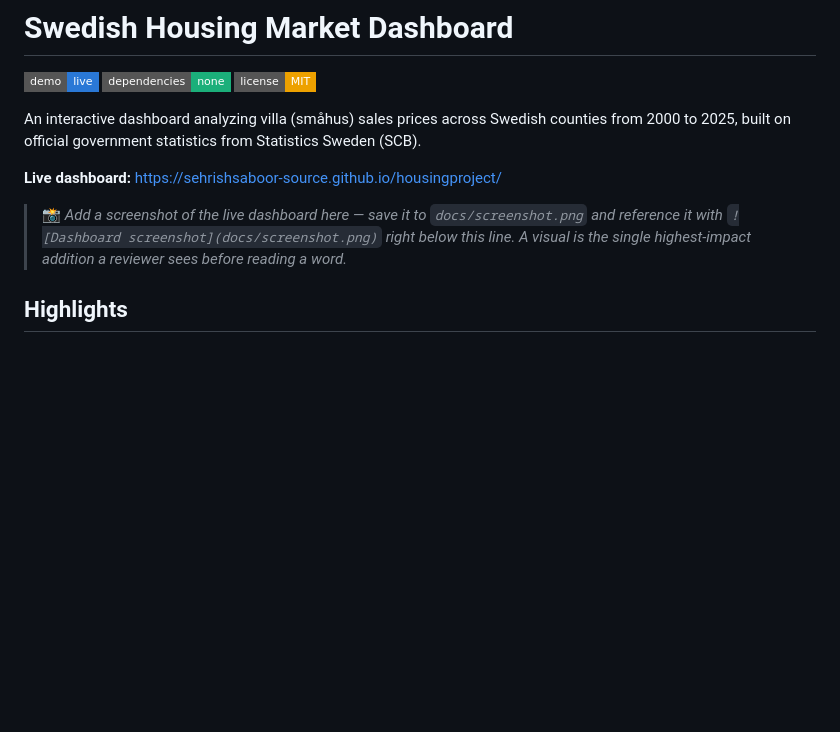
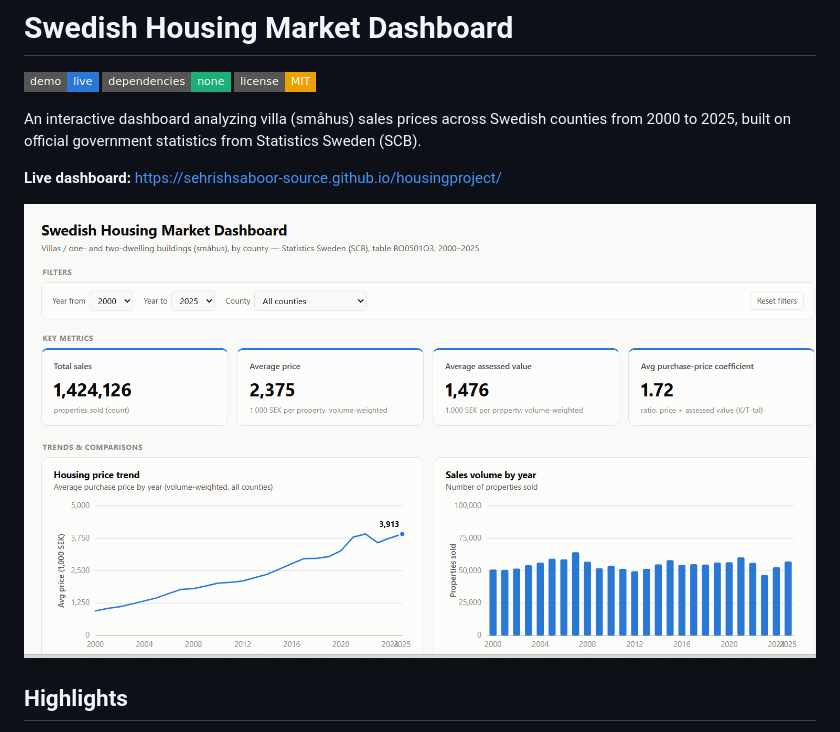
Before and after one commit to sehrishsaboor-source/housingproject, a Markdown page: README.md, the part around the change. Drawn GitHub-style; badges without logos; blank space fills up the shorter version.

Commit message:
Reference the dashboard screenshot in the README

```diff
--- a/README.md
+++ b/README.md
@@ -8,7 +8,7 @@ An interactive dashboard analyzing villa (småhus) sales prices across Swedish c
 
 **Live dashboard:** https://sehrishsaboor-source.github.io/housingproject/
 
-> 📸 *Add a screenshot of the live dashboard here — save it to `docs/screenshot.png` and reference it with `![Dashboard screenshot](docs/screenshot.png)` right below this line. A visual is the single highest-impact addition a reviewer sees before reading a word.*
+![Swedish Housing Market Dashboard screenshot](docs/screenshot.png)
 
 ## Highlights
 
```
